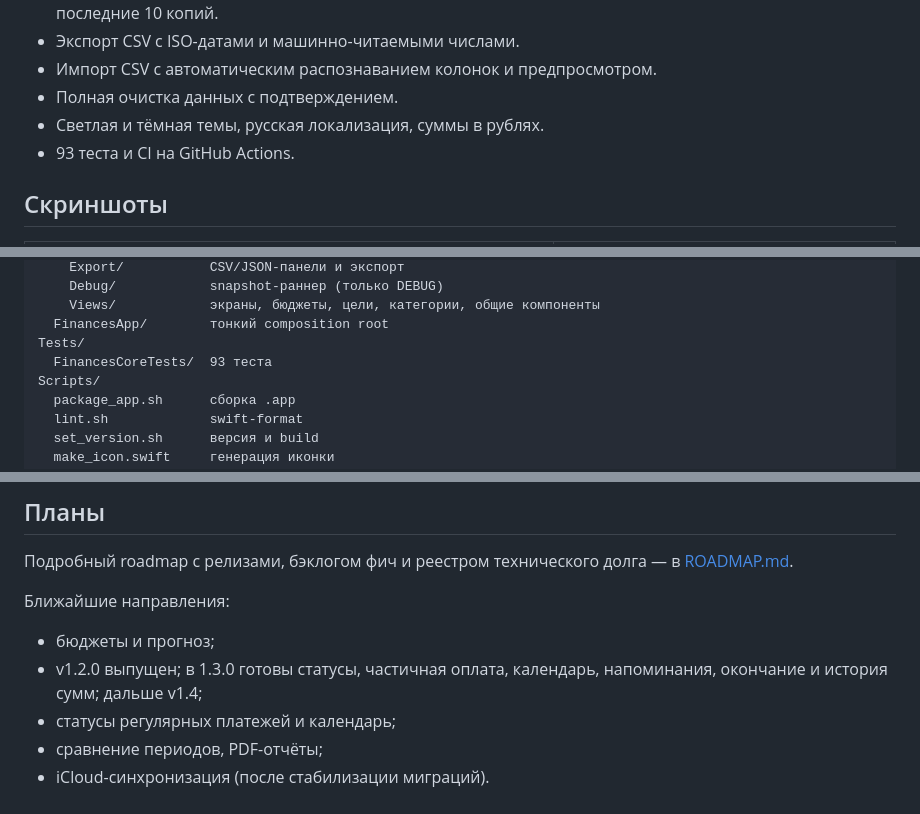
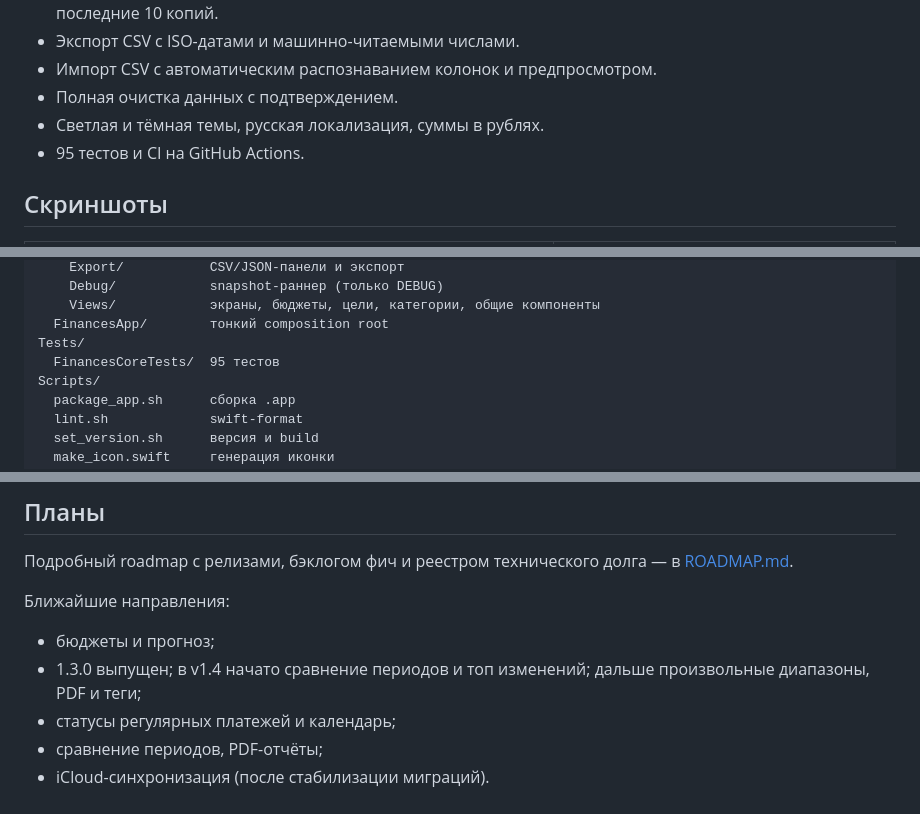
Before and after one commit to fso13/household-finances-apple, a Markdown page: README.md, 3 parts joined by grey strips. Drawn GitHub-style.

Commit message:
feat: compare monthly spending by category
- ComparisonService with category deltas and period totals
- analytics card with month navigation and top changes
- 95 unit tests

Refs #22

```diff
--- a/README.md
+++ b/README.md
@@ -105,7 +106,7 @@
 - Импорт CSV с автоматическим распознаванием колонок и предпросмотром.
 - Полная очистка данных с подтверждением.
 - Светлая и тёмная темы, русская локализация, суммы в рублях.
-- 93 теста и CI на GitHub Actions.
+- 95 тестов и CI на GitHub Actions.
 
 ## Скриншоты
 
@@ -225,7 +226,7 @@ Sources/
     Views/            экраны, бюджеты, цели, категории, общие компоненты
   FinancesApp/        тонкий composition root
 Tests/
-  FinancesCoreTests/  93 теста
+  FinancesCoreTests/  95 тестов
 Scripts/
   package_app.sh      сборка .app
   lint.sh             swift-format
@@ -259,7 +260,7 @@ Screenshots/          скриншоты для документации
 Ближайшие направления:
 
 - бюджеты и прогноз;
-- v1.2.0 выпущен; в 1.3.0 готовы статусы, частичная оплата, календарь, напоминания, окончание и история сумм; дальше v1.4;
+- 1.3.0 выпущен; в v1.4 начато сравнение периодов и топ изменений; дальше произвольные диапазоны, PDF и теги;
 - статусы регулярных платежей и календарь;
 - сравнение периодов, PDF-отчёты;
 - iCloud-синхронизация (после стабилизации миграций).
```
Also changed, not shown: other parts of README.md (+1 -0 lines), CHANGELOG.md (+8 -0 lines), ROADMAP.md (+7 -5 lines), Screenshots/analytics.png, docs/assets/analytics.png, 5 other files.
